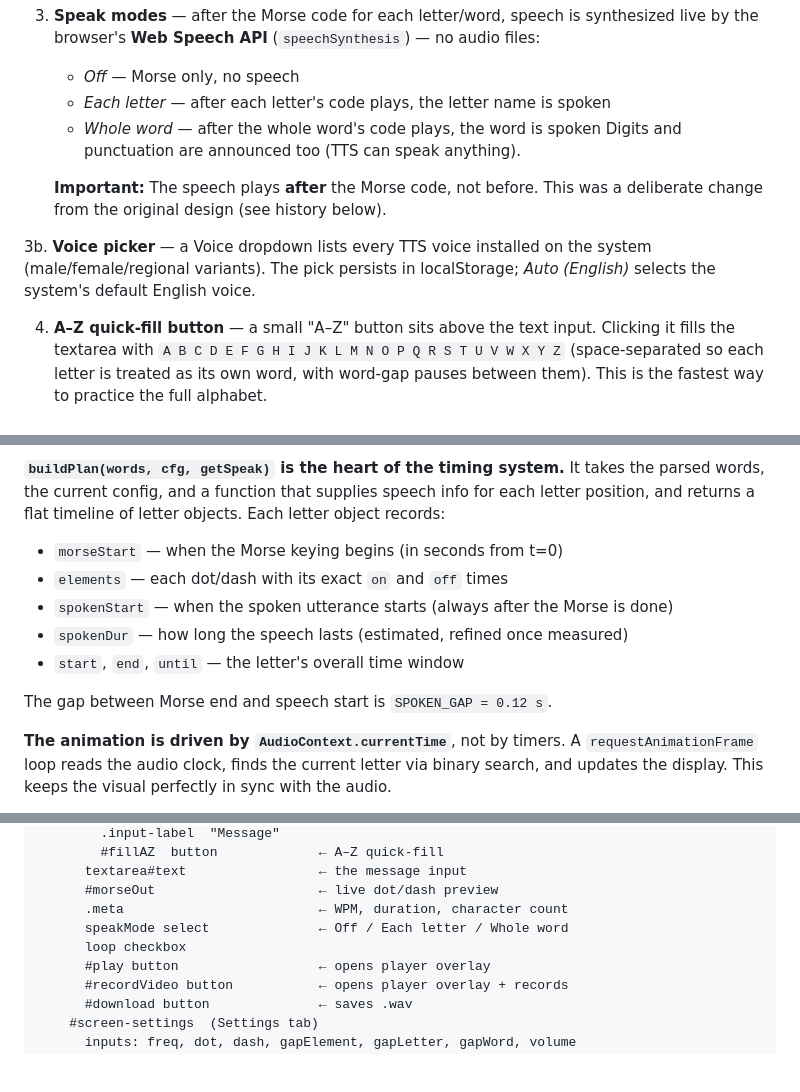
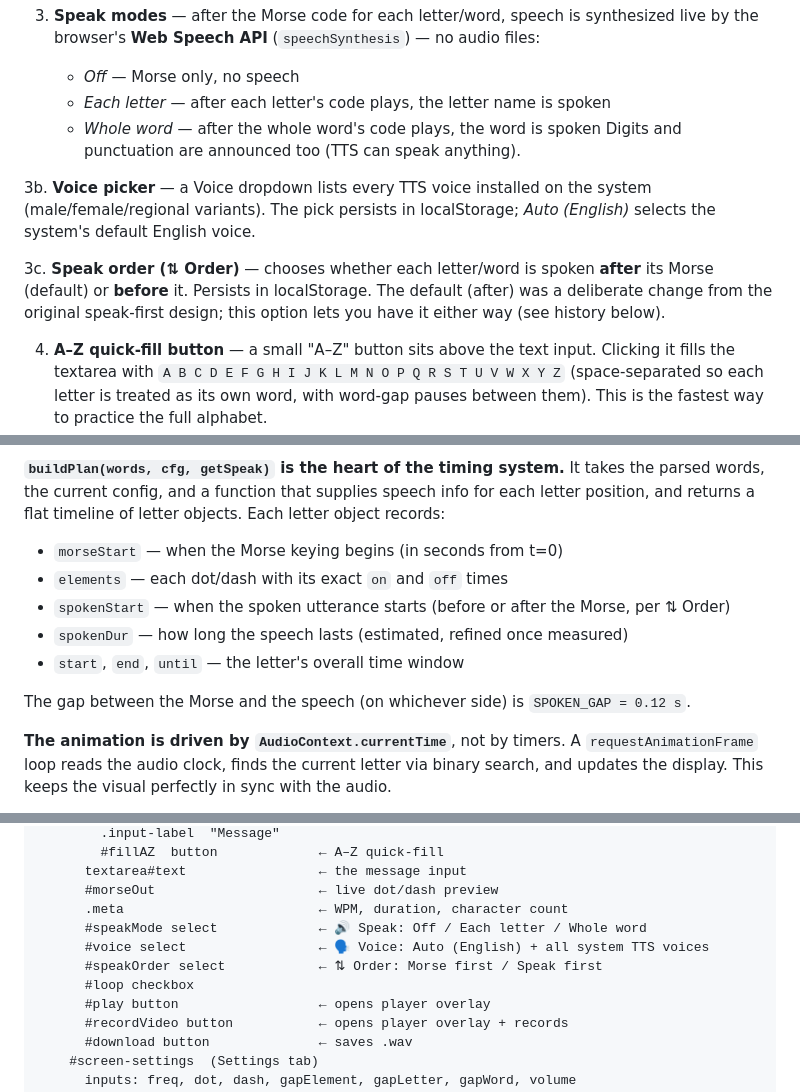
Before and after one commit to bge007/learn_morse, a Markdown page: MASTER_PROMPT.md, 3 parts joined by grey strips. Rendered like a GitHub page; blank space fills up the shorter version.

Commit message:
Update MASTER_PROMPT to reflect Voice picker and Order options
- UI structure diagram now lists the voice and speakOrder selects
- Persistence JSON includes voice and speakOrder keys
- Feature list documents the speak-order option; drop the stale after-only note
- buildPlan description and function reference updated for speak order

Co-Authored-By: Claude Fable 5 <noreply@anthropic.com>

```diff
--- a/MASTER_PROMPT.md
+++ b/MASTER_PROMPT.md
@@ -75,11 +75,14 @@ Then open **http://localhost:8753/** in your browser.
    - *Whole word* — after the whole word's code plays, the word is spoken
    Digits and punctuation are announced too (TTS can speak anything).
 
-   **Important:** The speech plays **after** the Morse code, not before. This was a deliberate change from the original design (see history below).
-
 3b. **Voice picker** — a Voice dropdown lists every TTS voice installed on the
    system (male/female/regional variants). The pick persists in localStorage;
    *Auto (English)* selects the system's default English voice.
+
+3c. **Speak order (⇅ Order)** — chooses whether each letter/word is spoken
+   **after** its Morse (default) or **before** it. Persists in localStorage.
+   The default (after) was a deliberate change from the original speak-first
+   design; this option lets you have it either way (see history below).
 
 4. **A–Z quick-fill button** — a small "A–Z" button sits above the text input. Clicking it fills the textarea with `A B C D E F G H I J K L M N O P Q R S T U V W X Y Z` (space-separated so each letter is treated as its own word, with word-gap pauses between them). This is the fastest way to practice the full alphabet.
 
@@ -107,11 +110,11 @@ Understanding this is important before changing anything related to timing or au
 **`buildPlan(words, cfg, getSpeak)` is the heart of the timing system.** It takes the parsed words, the current config, and a function that supplies speech info for each letter position, and returns a flat timeline of letter objects. Each letter object records:
 - `morseStart` — when the Morse keying begins (in seconds from t=0)
 - `elements` — each dot/dash with its exact `on` and `off` times
-- `spokenStart` — when the spoken utterance starts (always after the Morse is done)
+- `spokenStart` — when the spoken utterance starts (before or after the Morse, per ⇅ Order)
 - `spokenDur` — how long the speech lasts (estimated, refined once measured)
 - `start`, `end`, `until` — the letter's overall time window
 
-The gap between Morse end and speech start is `SPOKEN_GAP = 0.12 s`.
+The gap between the Morse and the speech (on whichever side) is `SPOKEN_GAP = 0.12 s`.
 
 **The animation is driven by `AudioContext.currentTime`**, not by timers. A `requestAnimationFrame` loop reads the audio clock, finds the current letter via binary search, and updates the display. This keeps the visual perfectly in sync with the audio.
 
@@ -145,8 +148,10 @@ The app uses a mobile-first shell layout with a fixed header, scrollable content
       textarea#text                 ← the message input
       #morseOut                     ← live dot/dash preview
       .meta                         ← WPM, duration, character count
-      speakMode select              ← Off / Each letter / Whole word
-      loop checkbox
+      #speakMode select             ← 🔊 Speak: Off / Each letter / Whole word
+      #voice select                 ← 🗣 Voice: Auto (English) + all system TTS voices
+      #speakOrder select            ← ⇅ Order: Morse first / Speak first
+      #loop checkbox
       #play button                  ← opens player overlay
       #recordVideo button           ← opens player overlay + records
       #download button              ← saves .wav
```
Also changed, not shown: other parts of MASTER_PROMPT.md (+7 -2 lines).
